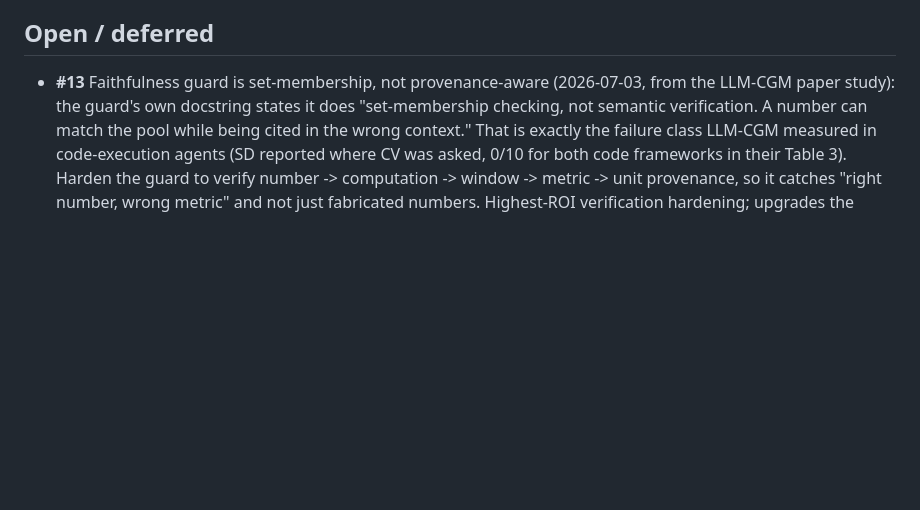
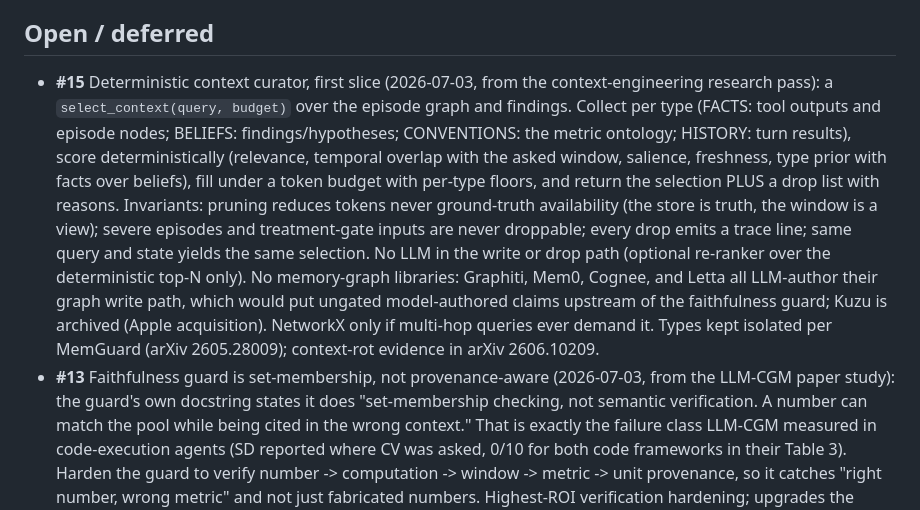
Before and after one commit to IshaanRSharma/dexta-intelligence, a Markdown page: ISSUES.md, the part around the change. GitHub-like rendering; blank space fills up the shorter version.

Commit message:
Track deterministic context curator as issue #15
First slice: select_context(query, budget) over the episode graph with
type-aware collection (facts, beliefs, conventions, history kept isolated),
deterministic scoring, per-type budget floors, and a drop list with reasons.
Pruning invariants: tokens shrink but ground-truth availability never does,
severe episodes and treatment-gate inputs are undroppable, every drop is a
trace line, selection is reproducible. Memory-graph libraries rejected: they
LLM-author the graph write path, which would place ungated model-authored
claims upstream of the faithfulness guard; Kuzu is archived upstream.

```diff
--- a/ISSUES.md
+++ b/ISSUES.md
@@ -7,6 +7,24 @@ Follow-ups from the independent commit review of `d02b538..0ebba2d` on
 
 ## Open / deferred
 
+- **#15** Deterministic context curator, first slice (2026-07-03, from the
+  context-engineering research pass): a `select_context(query, budget)` over
+  the episode graph and findings. Collect per type (FACTS: tool outputs and
+  episode nodes; BELIEFS: findings/hypotheses; CONVENTIONS: the metric
+  ontology; HISTORY: turn results), score deterministically (relevance,
+  temporal overlap with the asked window, salience, freshness, type prior
+  with facts over beliefs), fill under a token budget with per-type floors,
+  and return the selection PLUS a drop list with reasons. Invariants: pruning
+  reduces tokens never ground-truth availability (the store is truth, the
+  window is a view); severe episodes and treatment-gate inputs are never
+  droppable; every drop emits a trace line; same query and state yields the
+  same selection. No LLM in the write or drop path (optional re-ranker over
+  the deterministic top-N only). No memory-graph libraries: Graphiti, Mem0,
+  Cognee, and Letta all LLM-author their graph write path, which would put
+  ungated model-authored claims upstream of the faithfulness guard; Kuzu is
+  archived (Apple acquisition). NetworkX only if multi-hop queries ever
+  demand it. Types kept isolated per MemGuard (arXiv 2605.28009); context-rot
+  evidence in arXiv 2606.10209.
 - **#13** Faithfulness guard is set-membership, not provenance-aware (2026-07-03,
   from the LLM-CGM paper study): the guard's own docstring states it does
   "set-membership checking, not semantic verification. A number can match the
```
